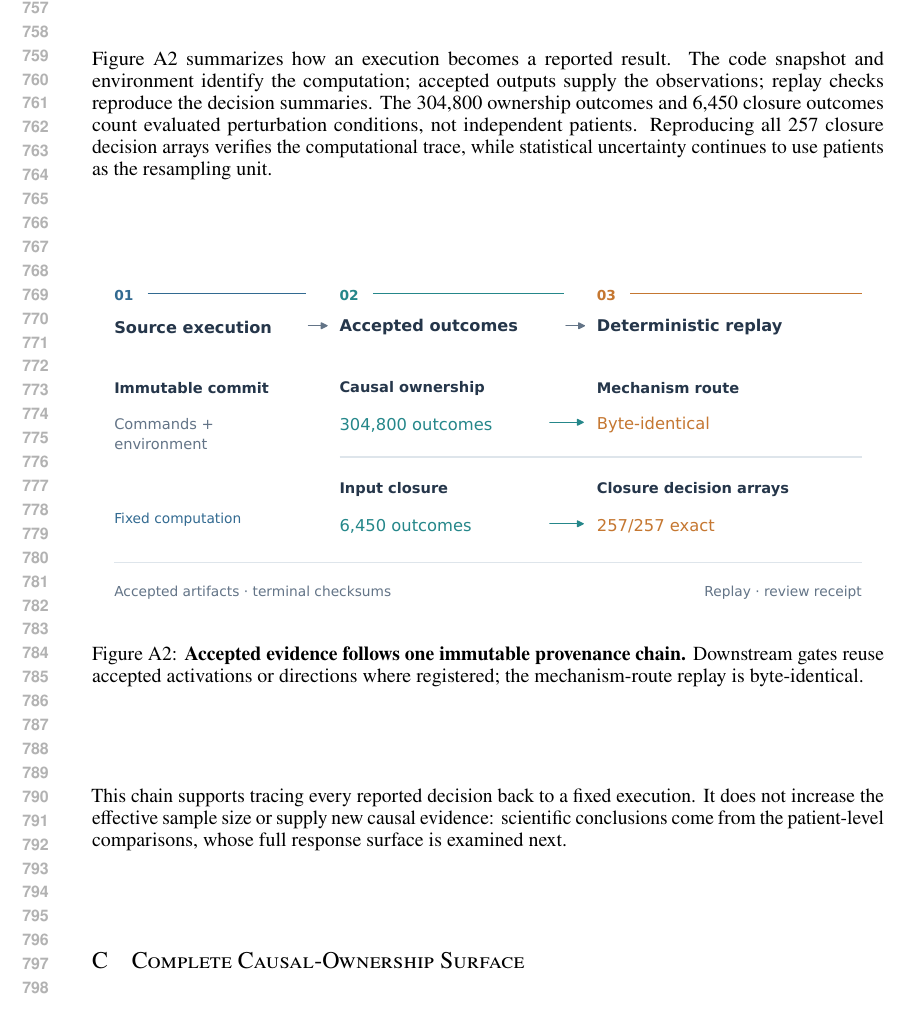
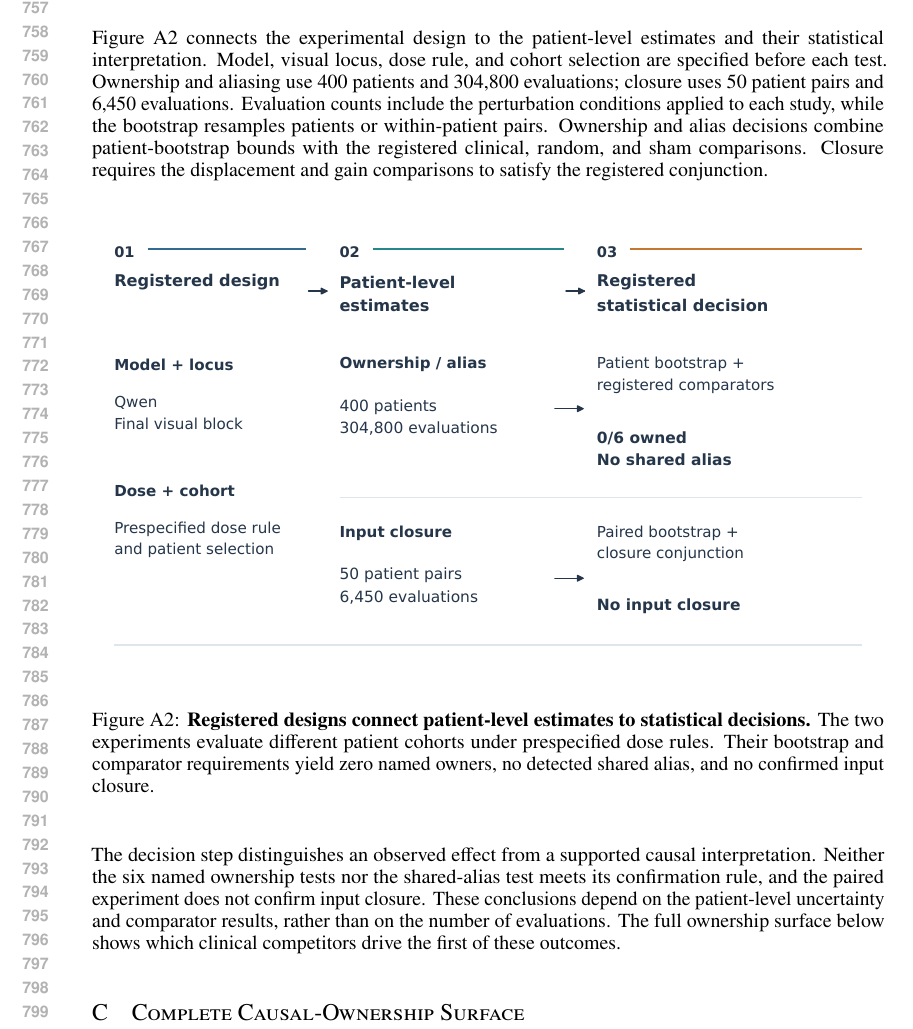
Before and after one commit to hq0709/reading-is-not-writing, a LaTeX paper (main.tex, which reads sections/A_appendix.tex): part of page 15 of 21, cut so that both start at the same text. Compiled offline with pdfLaTeX.

Commit message:
paper: connect registered designs to statistical decisions in A2
Present patient-level estimates and mechanism decisions with high-contrast labels. Align the surrounding appendix narrative with the scientific comparison.

```diff
--- a/sections/A_appendix.tex
+++ b/sections/A_appendix.tex
@@ -213,30 +213,37 @@ The larger random family in ownership and closure also imposes a stronger
 maximum-control comparison than the original p95 rule. The next analyses
 interpret each result against the rule registered for that experiment.
 
-\subsection{From execution to accepted evidence}
+\subsection{From registered design to statistical decisions}
 
-Figure~\ref{fig:provenance-chain} summarizes how an execution becomes a
-reported result. The code snapshot and environment identify the computation;
-accepted outputs supply the observations; replay checks reproduce the
-decision summaries. The 304,800 ownership outcomes and 6,450 closure outcomes
-count evaluated perturbation conditions, not independent patients.
-Reproducing all 257 closure decision arrays verifies the computational
-trace, while statistical uncertainty continues to use patients as the
-resampling unit.
+Figure~\ref{fig:provenance-chain} connects the experimental design to the
+patient-level estimates and their statistical interpretation. Model, visual
+locus, dose rule, and cohort selection are specified before each test.
+Ownership and aliasing use 400 patients and 304,800 evaluations; closure
+uses 50 patient pairs and 6,450 evaluations. Evaluation counts include the
+perturbation conditions applied to each study, while the bootstrap resamples
+patients or within-patient pairs. Ownership and alias decisions combine
+patient-bootstrap bounds with the registered clinical, random, and sham
+comparisons. Closure requires the displacement and gain comparisons to
+satisfy the registered conjunction.
 
 \begin{figure}[H]
 \centering
 \includegraphics[width=\linewidth]{figures/figA2_provenance.pdf}
-\caption{\textbf{Accepted evidence follows one immutable provenance chain.}
-Downstream gates reuse accepted activations or directions where registered;
-the mechanism-route replay is byte-identical.}
+\caption{\textbf{Registered designs connect patient-level estimates to
+statistical decisions.} The two experiments evaluate different patient
+cohorts under prespecified dose rules. Their bootstrap and comparator
+requirements yield zero named owners, no detected shared alias, and no
+confirmed input closure.}
 \label{fig:provenance-chain}
 \end{figure}
 
-This chain supports tracing every reported decision back to a fixed
-execution. It does not increase the effective sample size or supply new
-causal evidence: scientific conclusions come from the patient-level
-comparisons, whose full response surface is examined next.
+The decision step distinguishes an observed effect from a supported causal
+interpretation. Neither the six named ownership tests nor the shared-alias
+test meets its confirmation rule, and the paired experiment does not
+confirm input closure. These conclusions depend on the patient-level
+uncertainty and comparator results, rather than on the number of evaluations.
+The full ownership surface below shows which clinical competitors drive
+the first of these outcomes.
 
 \FloatBarrier
 
```
Also changed, not shown: REPRODUCE.md (+1 -1 lines), figures/figA2_provenance.pdf, 2 other files.
